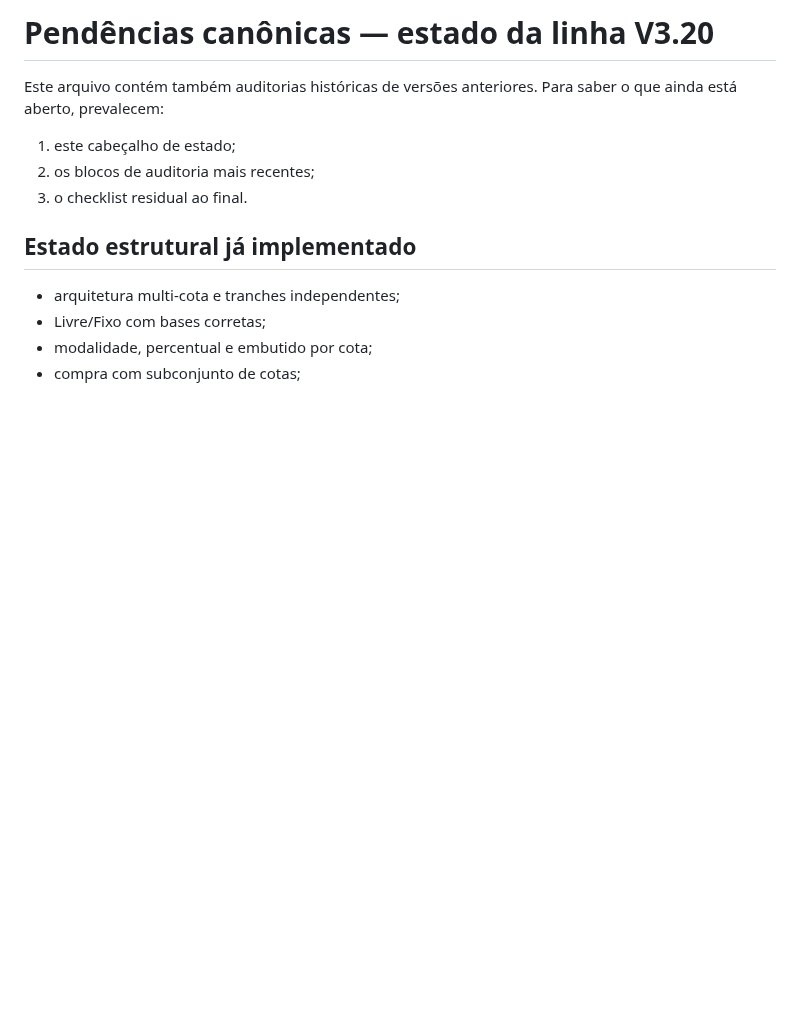
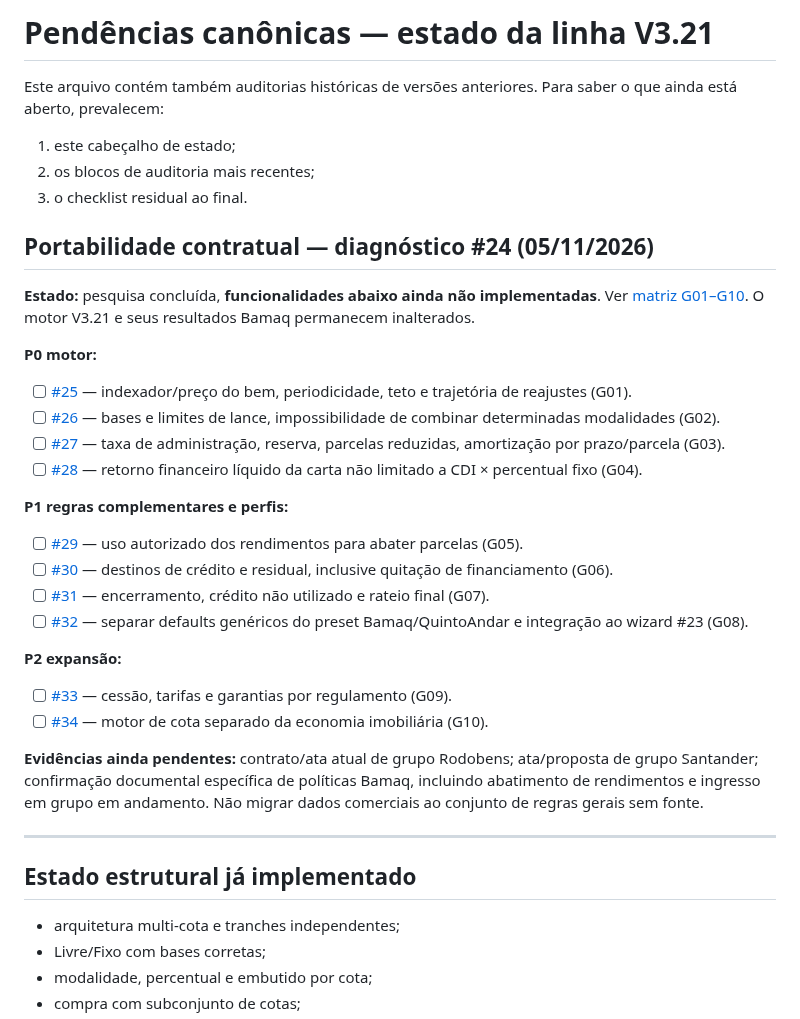
Before and after one commit to henriquecrang/cenarios-consorcio, a Markdown page: docs/pendencias.md, the part around the change. Rendered like a GitHub page; blank space fills up the shorter version.

Commit message:
docs: track derived #24 generalization gaps in canonical pending list

```diff
--- a/docs/pendencias.md
+++ b/docs/pendencias.md
@@ -1,9 +1,33 @@
-# Pendências canônicas — estado da linha V3.20
+# Pendências canônicas — estado da linha V3.21
 
 Este arquivo contém também auditorias históricas de versões anteriores. Para saber o que ainda está aberto, prevalecem:
 1. este cabeçalho de estado;
 2. os blocos de auditoria mais recentes;
 3. o checklist residual ao final.
+
+## Portabilidade contratual — diagnóstico #24 (05/11/2026)
+
+**Estado:** pesquisa concluída, **funcionalidades abaixo ainda não implementadas**. Ver [matriz G01–G10](auditoria-generalizacao-consorcios.md). O motor V3.21 e seus resultados Bamaq permanecem inalterados.
+
+**P0 motor:**
+- [ ] [#25](https://github.com/henriquecrang/cenarios-consorcio/issues/25) — indexador/preço do bem, periodicidade, teto e trajetória de reajustes (G01).
+- [ ] [#26](https://github.com/henriquecrang/cenarios-consorcio/issues/26) — bases e limites de lance, impossibilidade de combinar determinadas modalidades (G02).
+- [ ] [#27](https://github.com/henriquecrang/cenarios-consorcio/issues/27) — taxa de administração, reserva, parcelas reduzidas, amortização por prazo/parcela (G03).
+- [ ] [#28](https://github.com/henriquecrang/cenarios-consorcio/issues/28) — retorno financeiro líquido da carta não limitado a CDI × percentual fixo (G04).
+
+**P1 regras complementares e perfis:**
+- [ ] [#29](https://github.com/henriquecrang/cenarios-consorcio/issues/29) — uso autorizado dos rendimentos para abater parcelas (G05).
+- [ ] [#30](https://github.com/henriquecrang/cenarios-consorcio/issues/30) — destinos de crédito e residual, inclusive quitação de financiamento (G06).
+- [ ] [#31](https://github.com/henriquecrang/cenarios-consorcio/issues/31) — encerramento, crédito não utilizado e rateio final (G07).
+- [ ] [#32](https://github.com/henriquecrang/cenarios-consorcio/issues/32) — separar defaults genéricos do preset Bamaq/QuintoAndar e integração ao wizard #23 (G08).
+
+**P2 expansão:**
+- [ ] [#33](https://github.com/henriquecrang/cenarios-consorcio/issues/33) — cessão, tarifas e garantias por regulamento (G09).
+- [ ] [#34](https://github.com/henriquecrang/cenarios-consorcio/issues/34) — motor de cota separado da economia imobiliária (G10).
+
+**Evidências ainda pendentes:** contrato/ata atual de grupo Rodobens; ata/proposta de grupo Santander; confirmação documental específica de políticas Bamaq, incluindo abatimento de rendimentos e ingresso em grupo em andamento. Não migrar dados comerciais ao conjunto de regras gerais sem fonte.
+
+---
 
 ## Estado estrutural já implementado
 
```
